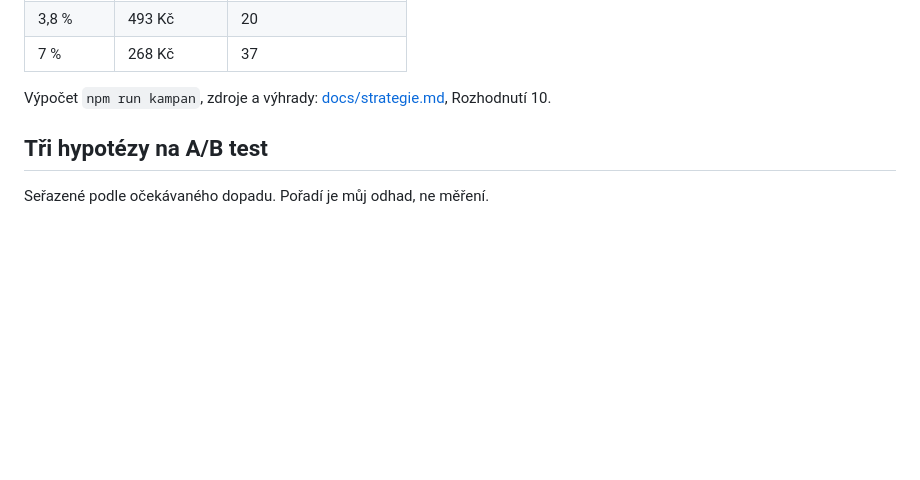
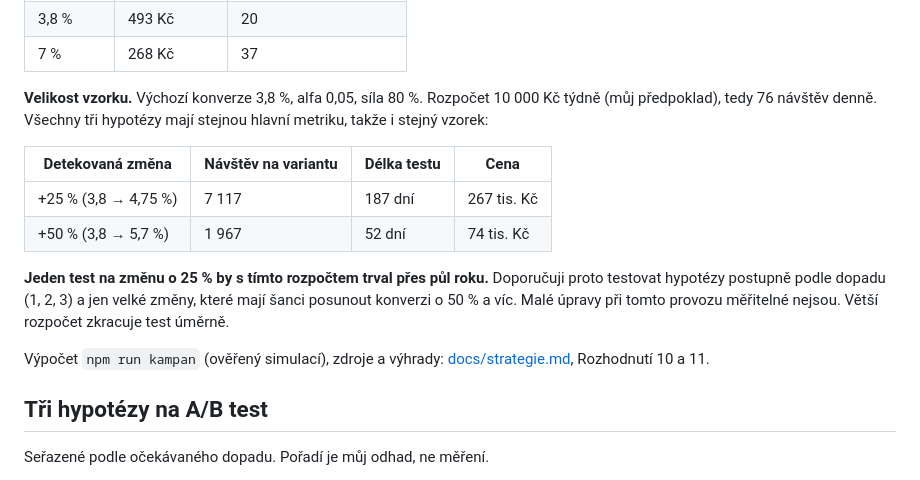
Before and after one commit to egorkazabey/etf-landing, a Markdown page: README.md, the part around the change. GitHub-like rendering; blank space fills up the shorter version.

Commit message:
Add A/B test sample size with duration and cost to README
Co-Authored-By: Claude Opus 5.5 <noreply@anthropic.com>
Claude-Session: https://claude.ai/code/session_01LmwydLeedevpUeRFFy7eWf

```diff
--- a/README.md
+++ b/README.md
@@ -71,7 +71,16 @@ Oba zdroje jsou zahraniční a počítají konverzi jinak než my (Unbounce i kl
 | 3,8 % | 493 Kč | 20 |
 | 7 % | 268 Kč | 37 |
 
-Výpočet `npm run kampan`, zdroje a výhrady: [docs/strategie.md](docs/strategie.md), Rozhodnutí 10.
+**Velikost vzorku.** Výchozí konverze 3,8 %, alfa 0,05, síla 80 %. Rozpočet 10 000 Kč týdně (můj předpoklad), tedy 76 návštěv denně. Všechny tři hypotézy mají stejnou hlavní metriku, takže i stejný vzorek:
+
+| Detekovaná změna | Návštěv na variantu | Délka testu | Cena |
+|---|---|---|---|
+| +25 % (3,8 → 4,75 %) | 7 117 | 187 dní | 267 tis. Kč |
+| +50 % (3,8 → 5,7 %) | 1 967 | 52 dní | 74 tis. Kč |
+
+**Jeden test na změnu o 25 % by s tímto rozpočtem trval přes půl roku.** Doporučuji proto testovat hypotézy postupně podle dopadu (1, 2, 3) a jen velké změny, které mají šanci posunout konverzi o 50 % a víc. Malé úpravy při tomto provozu měřitelné nejsou. Větší rozpočet zkracuje test úměrně.
+
+Výpočet `npm run kampan` (ověřený simulací), zdroje a výhrady: [docs/strategie.md](docs/strategie.md), Rozhodnutí 10 a 11.
 
 ## Tři hypotézy na A/B test
 
```
Also changed, not shown: docs/strategie.md (+25 -0 lines).
